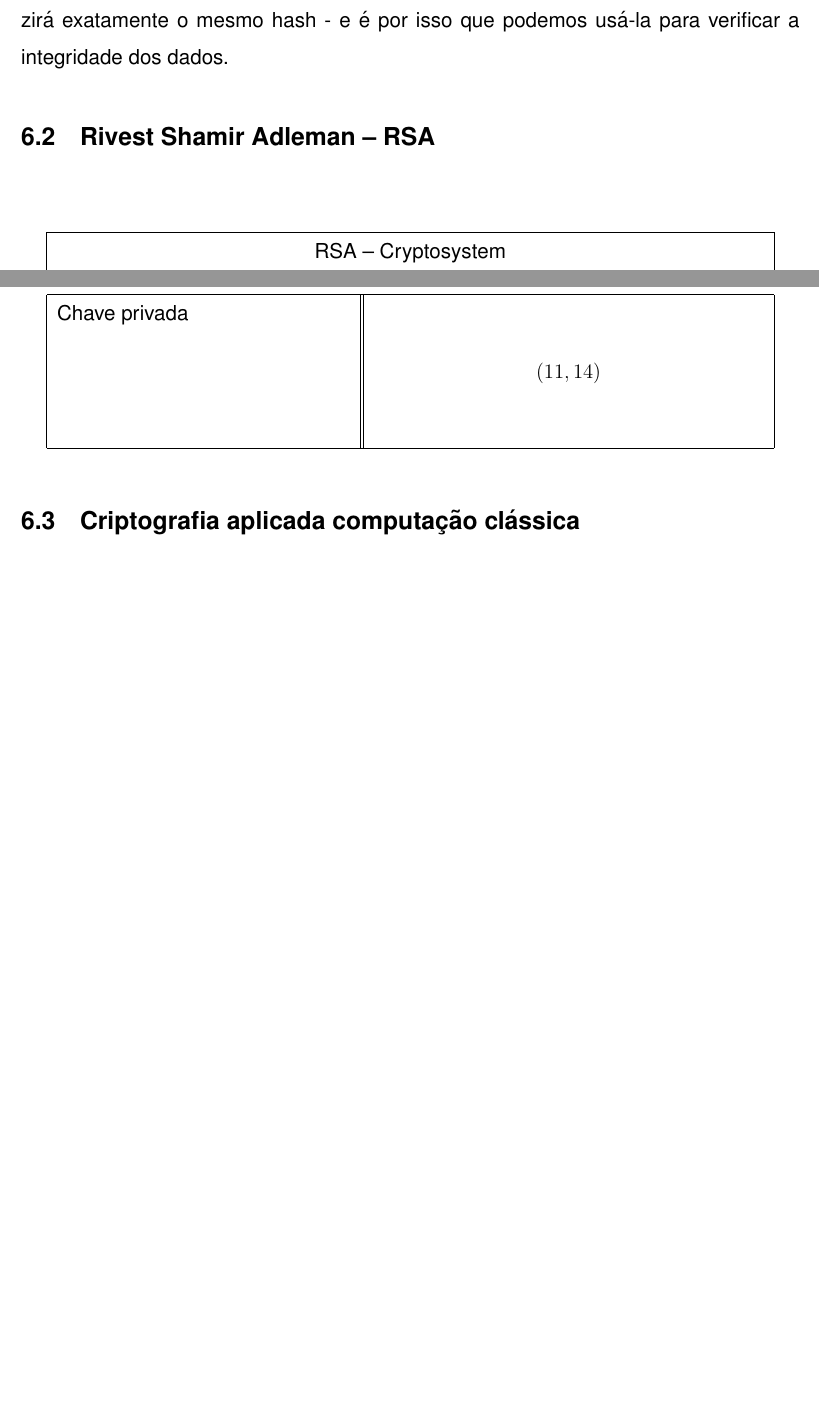
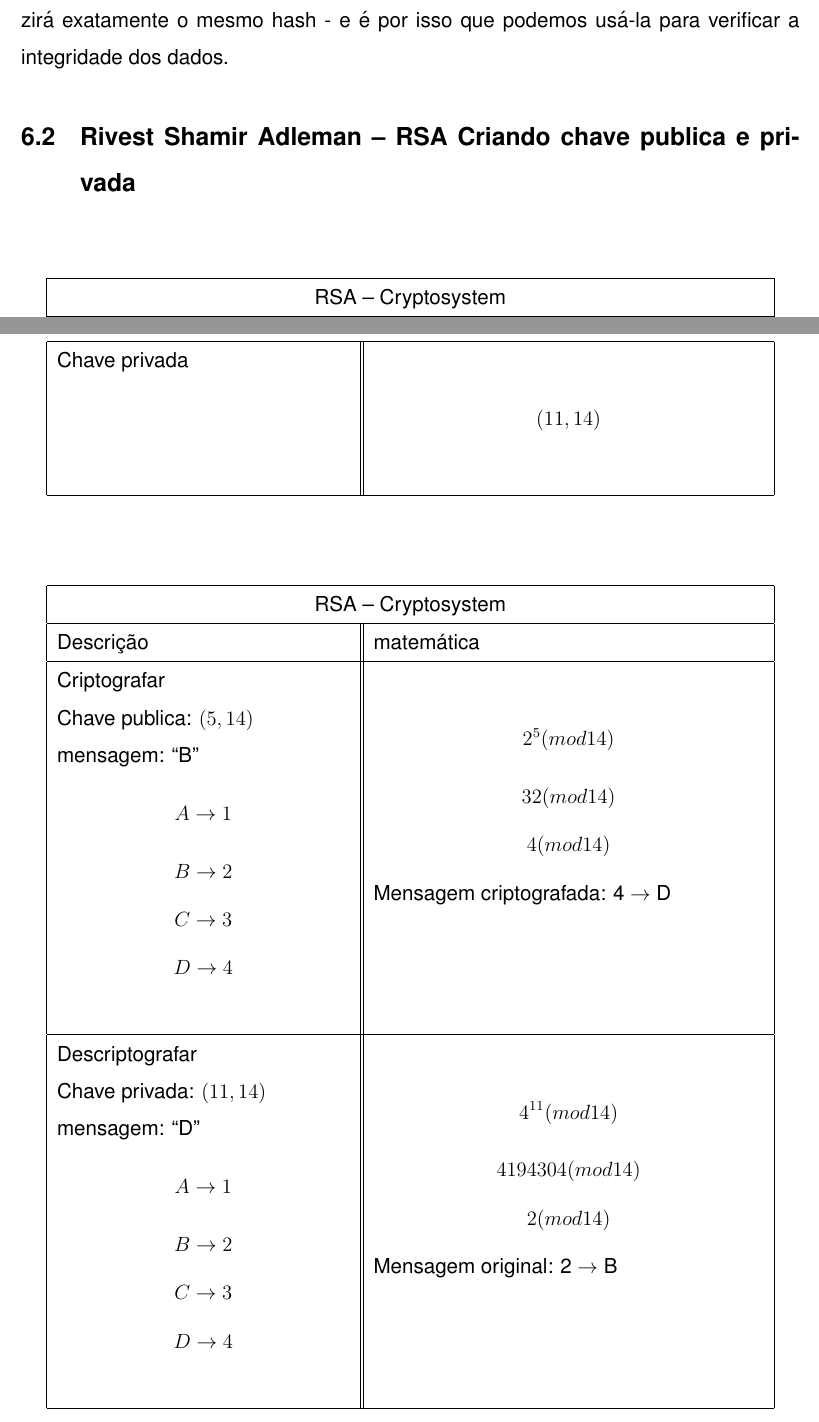
Before and after one commit to gzsig/PIC, a LaTeX document (relatorio/main.tex, which reads relatorio/capitulos/criptografia.tex): two parts of pages 21 and 23 of 25 before the commit and two parts of pages 21 and 23 of 26 after it, joined at a grey line, cut so that both start at the same text, the shorter picture padded with empty space. Compiled offline with pdfLaTeX.

Commit message:
RSA decypher explanation

```diff
--- a/relatorio/capitulos/criptografia.tex
+++ b/relatorio/capitulos/criptografia.tex
@@ -49,7 +49,7 @@ Colocando isso em pratica, imagine que você queira enviar um documento privado
 Uma função de hash, diferente da criptografia simétrica / assimétrica, é uma função unidirecional. Você pode criar um hash a partir de alguns dados, mas não há como reverter o processo. Como tal, não é uma maneira útil de armazenar dados, mas é uma maneira útil de verificar a integridade de alguns dados.
 Uma função de hash recebe alguns dados como entrada e gera uma string aparentemente aleatória (mas nem tanto) que sempre terá o mesmo comprimento. Uma função de hash ideal cria valores exclusivos para diferentes entradas. A mesma entrada exata sempre produzirá exatamente o mesmo hash - e é por isso que podemos usá-la para verificar a integridade dos dados.
 
-\subsection{Rivest Shamir Adleman – RSA}
+\subsection{Rivest Shamir Adleman – RSA Criando chave publica e privada}
 
 \vspace{1cm}
 \begin{longtable}{ |p{6cm}|| p{8cm}|  }
@@ -104,5 +104,38 @@ Uma função de hash recebe alguns dados como entrada e gera uma string aparente
 \hline
 \end{longtable}
 
+\vspace{1cm}
+\begin{longtable}{ |p{6cm}|| p{8cm}|  }
+  \hline
+  \multicolumn{2}{|c|}{RSA – Cryptosystem} \\
+  \hline
+    Descrição & matemática\\
+  \hline
+    Criptografar \newline
+    Chave publica: $(5, 14)$ \newline
+    mensagem: ``B''
+    \[A \to 1\]
+    \[B \to 2\]
+    \[C \to 3\]
+    \[D \to 4\] &
+    \[2^5(mod 14)\]
+    \[32(mod 14)\]
+    \[4(mod 14)\]
+    Mensagem criptografada: 4 $\to$ D\\
+  \hline
+    Descriptografar \newline
+    Chave privada: $(11, 14)$ \newline
+    mensagem: ``D''
+    \[A \to 1\]
+    \[B \to 2\]
+    \[C \to 3\]
+    \[D \to 4\] &
+    \[4^{11}(mod 14)\]
+    \[4194304(mod 14)\]
+    \[2(mod 14)\]
+    Mensagem original: 2 $\to$ B\\
+  \hline
+\end{longtable}
+
 \subsection{Criptografia aplicada computação clássica}
 \subsection{Criptografia aplicada computação quântica}
```
Also changed, not shown: relatorio/main.pdf.
